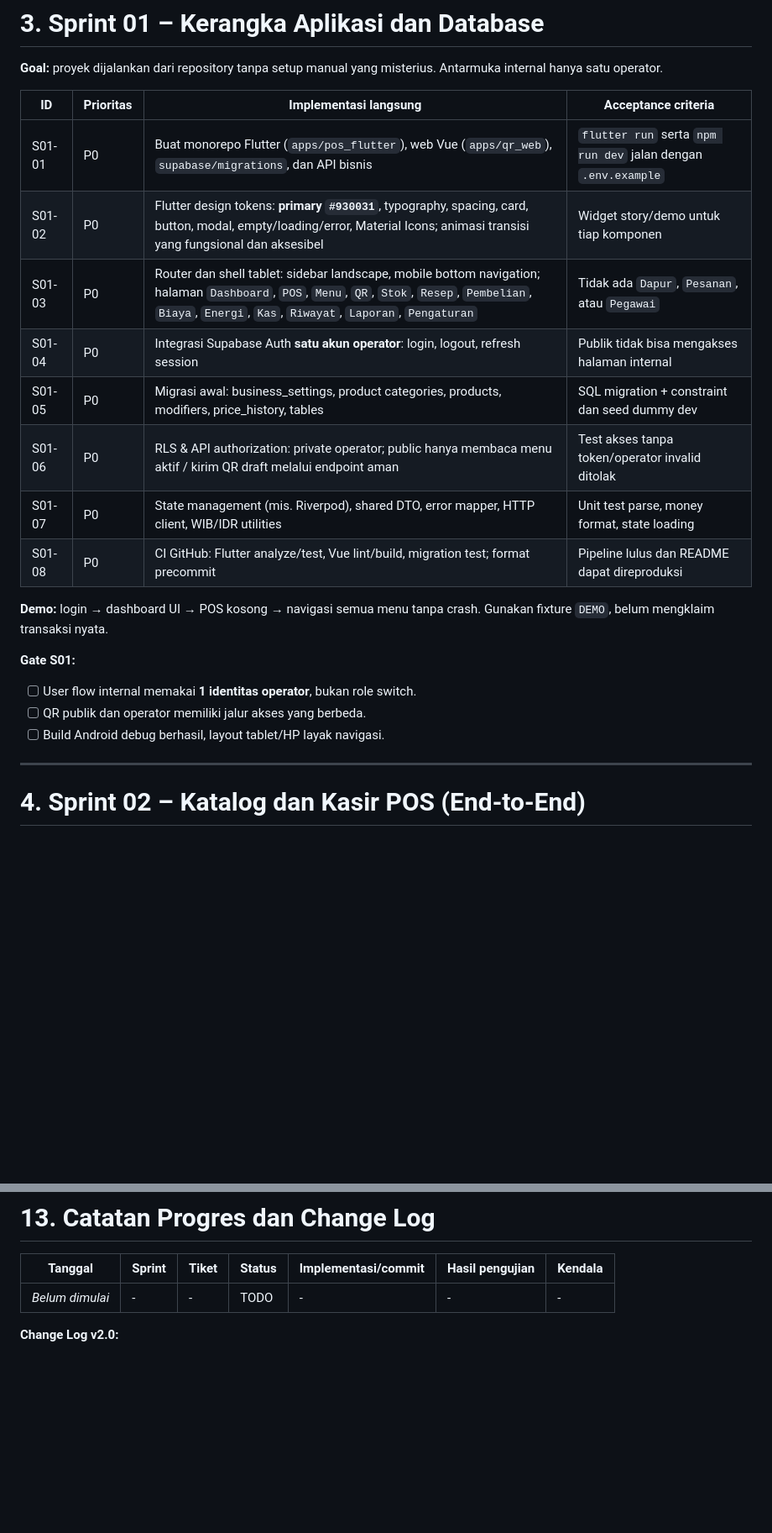
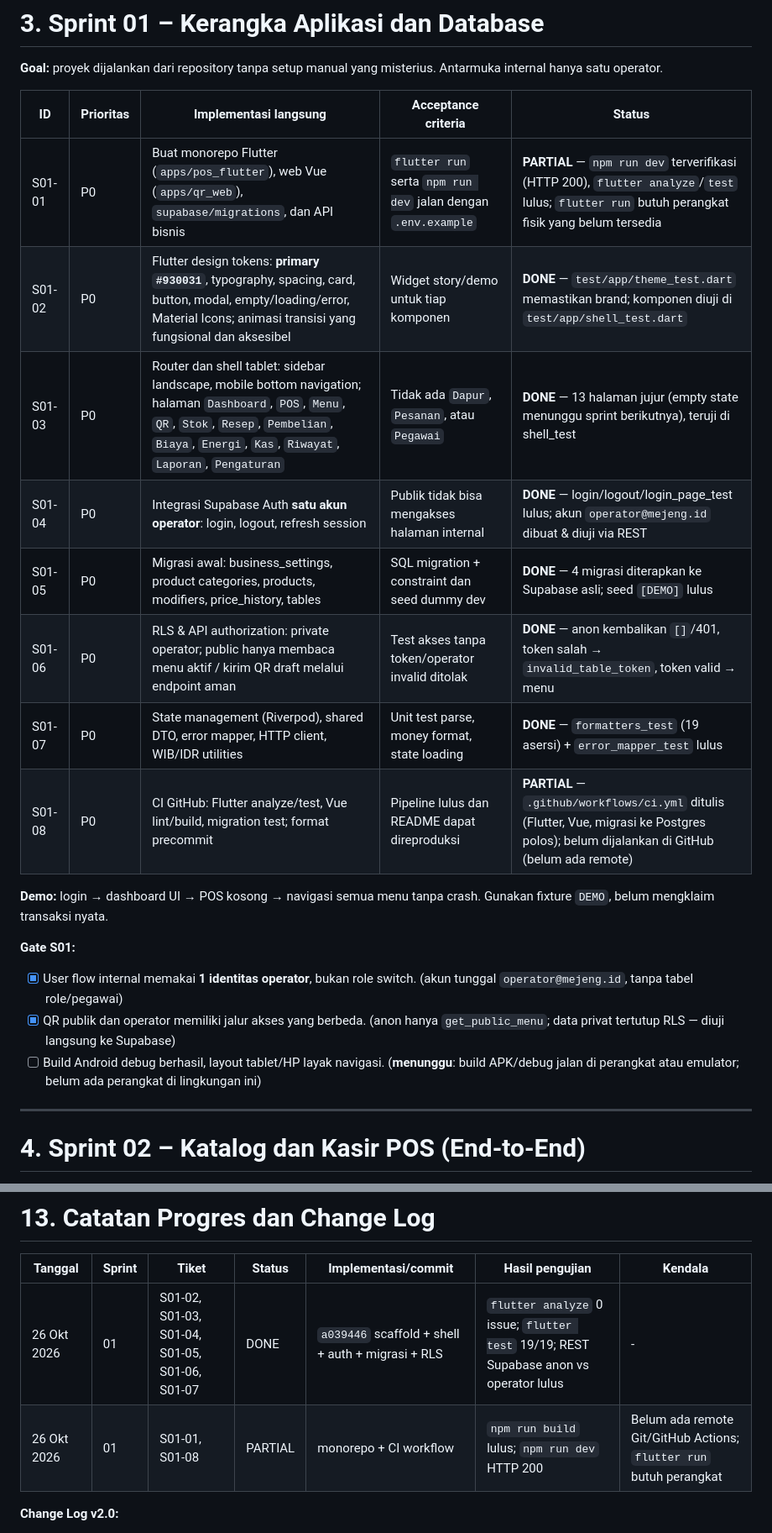
Before and after one commit to awaaaaja/SmartPOS, a Markdown page: Sprints.md, 2 parts joined by grey strips. Shown at 84% size. Drawn GitHub-style; blank space fills up the shorter version.

Commit message:
docs: status Sprint 01, ui-diff, sprint-log; perbarui Sprints.md

```diff
--- a/Sprints.md
+++ b/Sprints.md
@@ -75,23 +75,23 @@ flowchart LR
 
 **Goal:** proyek dijalankan dari repository tanpa setup manual yang misterius. Antarmuka internal hanya satu operator.
 
-| ID | Prioritas | Implementasi langsung | Acceptance criteria |
-|---|---|---|---|
-| S01-01 | P0 | Buat monorepo Flutter (`apps/pos_flutter`), web Vue (`apps/qr_web`), `supabase/migrations`, dan API bisnis | `flutter run` serta `npm run dev` jalan dengan `.env.example` |
-| S01-02 | P0 | Flutter design tokens: **primary `#930031`**, typography, spacing, card, button, modal, empty/loading/error, Material Icons; animasi transisi yang fungsional dan aksesibel | Widget story/demo untuk tiap komponen |
-| S01-03 | P0 | Router dan shell tablet: sidebar landscape, mobile bottom navigation; halaman `Dashboard`, `POS`, `Menu`, `QR`, `Stok`, `Resep`, `Pembelian`, `Biaya`, `Energi`, `Kas`, `Riwayat`, `Laporan`, `Pengaturan` | Tidak ada `Dapur`, `Pesanan`, atau `Pegawai` |
-| S01-04 | P0 | Integrasi Supabase Auth **satu akun operator**: login, logout, refresh session | Publik tidak bisa mengakses halaman internal |
-| S01-05 | P0 | Migrasi awal: business_settings, product categories, products, modifiers, price_history, tables | SQL migration + constraint dan seed dummy dev |
-| S01-06 | P0 | RLS & API authorization: private operator; public hanya membaca menu aktif / kirim QR draft melalui endpoint aman | Test akses tanpa token/operator invalid ditolak |
-| S01-07 | P0 | State management (mis. Riverpod), shared DTO, error mapper, HTTP client, WIB/IDR utilities | Unit test parse, money format, state loading |
-| S01-08 | P0 | CI GitHub: Flutter analyze/test, Vue lint/build, migration test; format precommit | Pipeline lulus dan README dapat direproduksi |
+| ID | Prioritas | Implementasi langsung | Acceptance criteria | Status |
+|---|---|---|---|---|
+| S01-01 | P0 | Buat monorepo Flutter (`apps/pos_flutter`), web Vue (`apps/qr_web`), `supabase/migrations`, dan API bisnis | `flutter run` serta `npm run dev` jalan dengan `.env.example` | **PARTIAL** — `npm run dev` terverifikasi (HTTP 200), `flutter analyze`/`test` lulus; `flutter run` butuh perangkat fisik yang belum tersedia |
+| S01-02 | P0 | Flutter design tokens: **primary `#930031`**, typography, spacing, card, button, modal, empty/loading/error, Material Icons; animasi transisi yang fungsional dan aksesibel | Widget story/demo untuk tiap komponen | **DONE** — `test/app/theme_test.dart` memastikan brand; komponen diuji di `test/app/shell_test.dart` |
+| S01-03 | P0 | Router dan shell tablet: sidebar landscape, mobile bottom navigation; halaman `Dashboard`, `POS`, `Menu`, `QR`, `Stok`, `Resep`, `Pembelian`, `Biaya`, `Energi`, `Kas`, `Riwayat`, `Laporan`, `Pengaturan` | Tidak ada `Dapur`, `Pesanan`, atau `Pegawai` | **DONE** — 13 halaman jujur (empty state menunggu sprint berikutnya), teruji di shell_test |
+| S01-04 | P0 | Integrasi Supabase Auth **satu akun operator**: login, logout, refresh session | Publik tidak bisa mengakses halaman internal | **DONE** — login/logout/login_page_test lulus; akun `operator@mejeng.id` dibuat & diuji via REST |
+| S01-05 | P0 | Migrasi awal: business_settings, product categories, products, modifiers, price_history, tables | SQL migration + constraint dan seed dummy dev | **DONE** — 4 migrasi diterapkan ke Supabase asli; seed `[DEMO]` lulus |
+| S01-06 | P0 | RLS & API authorization: private operator; public hanya membaca menu aktif / kirim QR draft melalui endpoint aman | Test akses tanpa token/operator invalid ditolak | **DONE** — anon kembalikan `[]`/401, token salah → `invalid_table_token`, token valid → menu |
+| S01-07 | P0 | State management (Riverpod), shared DTO, error mapper, HTTP client, WIB/IDR utilities | Unit test parse, money format, state loading | **DONE** — `formatters_test` (19 asersi) + `error_mapper_test` lulus |
+| S01-08 | P0 | CI GitHub: Flutter analyze/test, Vue lint/build, migration test; format precommit | Pipeline lulus dan README dapat direproduksi | **PARTIAL** — `.github/workflows/ci.yml` ditulis (Flutter, Vue, migrasi ke Postgres polos); belum dijalankan di GitHub (belum ada remote) |
 
 **Demo:** login → dashboard UI → POS kosong → navigasi semua menu tanpa crash. Gunakan fixture `DEMO`, belum mengklaim transaksi nyata.
 
 **Gate S01:**
-- [ ] User flow internal memakai **1 identitas operator**, bukan role switch.
-- [ ] QR publik dan operator memiliki jalur akses yang berbeda.
-- [ ] Build Android debug berhasil, layout tablet/HP layak navigasi.
+- [x] User flow internal memakai **1 identitas operator**, bukan role switch. (akun tunggal `operator@mejeng.id`, tanpa tabel role/pegawai)
+- [x] QR publik dan operator memiliki jalur akses yang berbeda. (anon hanya `get_public_menu`; data privat tertutup RLS — diuji langsung ke Supabase)
+- [ ] Build Android debug berhasil, layout tablet/HP layak navigasi. (**menunggu**: build APK/debug jalan di perangkat atau emulator; belum ada perangkat di lingkungan ini)
 
 ---
 
@@ -304,7 +304,8 @@ Tidak membuat `features/orders`, `features/kitchen`, `features/employees`, atau
 
 | Tanggal | Sprint | Tiket | Status | Implementasi/commit | Hasil pengujian | Kendala |
 |---|---|---|---|---|---|---|
-| _Belum dimulai_ | - | - | TODO | - | - | - |
+| 26 Okt 2026 | 01 | S01-02, S01-03, S01-04, S01-05, S01-06, S01-07 | DONE | `a039446` scaffold + shell + auth + migrasi + RLS | `flutter analyze` 0 issue; `flutter test` 19/19; REST Supabase anon vs operator lulus | - |
+| 26 Okt 2026 | 01 | S01-01, S01-08 | PARTIAL | monorepo + CI workflow | `npm run build` lulus; `npm run dev` HTTP 200 | Belum ada remote Git/GitHub Actions; `flutter run` butuh perangkat |
 
 **Change Log v2.0:**
 - Menghapus Sprint 0 Observasi dan mengganti Sprint 01 dengan setup serta pembangunan dasar.
```
Also changed, not shown: docs/sprint-log.md (added, +74 -0 lines), docs/ui-diff.md (added, +14 -0 lines).
